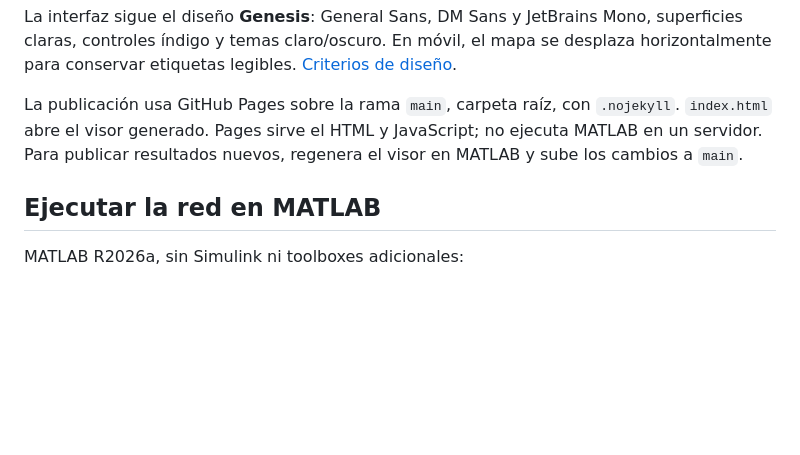
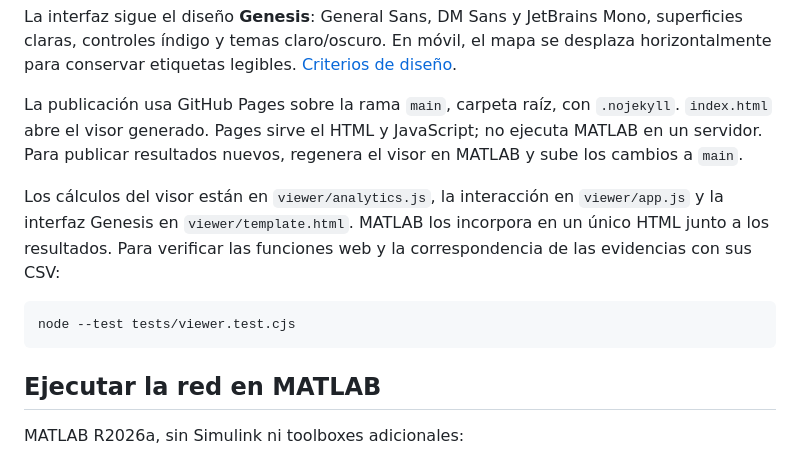
Before and after one commit to alejandropedersen123-collab/rail-localization-matlab, a Markdown page: README.md, the part around one of its changes. Rendered like a GitHub page; blank space fills up the shorter version.

````diff
--- a/README.md
+++ b/README.md
@@ -17,6 +26,12 @@ Puedes reproducir o desplazar el tiempo, seleccionar cualquiera de los ocho tren
 La interfaz sigue el diseño **Genesis**: General Sans, DM Sans y JetBrains Mono, superficies claras, controles índigo y temas claro/oscuro. En móvil, el mapa se desplaza horizontalmente para conservar etiquetas legibles. [Criterios de diseño](docs/VIEWER_DESIGN.md).
 
 La publicación usa GitHub Pages sobre la rama `main`, carpeta raíz, con `.nojekyll`. `index.html` abre el visor generado. Pages sirve el HTML y JavaScript; no ejecuta MATLAB en un servidor. Para publicar resultados nuevos, regenera el visor en MATLAB y sube los cambios a `main`.
+
+Los cálculos del visor están en `viewer/analytics.js`, la interacción en `viewer/app.js` y la interfaz Genesis en `viewer/template.html`. MATLAB los incorpora en un único HTML junto a los resultados. Para verificar las funciones web y la correspondencia de las evidencias con sus CSV:
+
+```sh
+node --test tests/viewer.test.cjs
+```
 
 ## Ejecutar la red en MATLAB
 
````
Also changed, not shown: other parts of README.md (+13 -4 lines), docs/RESEARCH_CASE.md (added, +82 -0 lines), docs/VIEWER_DESIGN.md (+14 -2 lines), results_network/preview.png, 6 other files.
